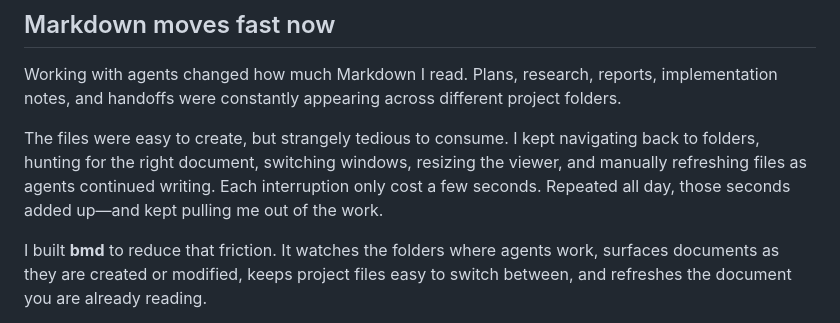
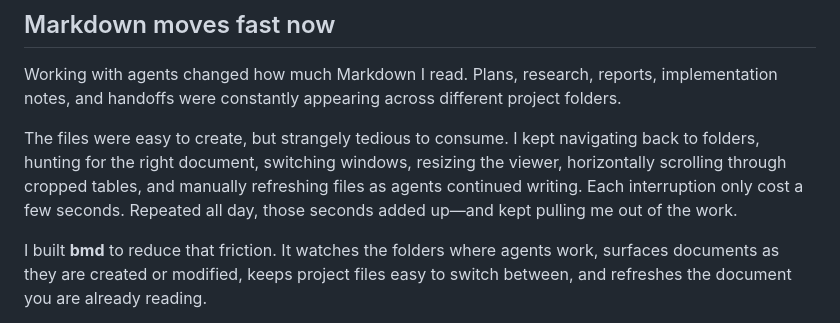
Before and after one commit to brennancheung/bmd, a Markdown page: README.md, the part around the change. GitHub-like rendering.

Commit message:
docs(readme): mention cropped table friction
Add horizontal scrolling through cropped tables to the workflow problems that
motivated bmd.

Documentation:
- Expand the origin story pain points in README.md

```diff
--- a/README.md
+++ b/README.md
@@ -20,9 +20,10 @@ project folders.
 
 The files were easy to create, but strangely tedious to consume. I kept
 navigating back to folders, hunting for the right document, switching windows,
-resizing the viewer, and manually refreshing files as agents continued writing.
-Each interruption only cost a few seconds. Repeated all day, those seconds added
-up—and kept pulling me out of the work.
+resizing the viewer, horizontally scrolling through cropped tables, and manually
+refreshing files as agents continued writing. Each interruption only cost a few
+seconds. Repeated all day, those seconds added up—and kept pulling me out of the
+work.
 
 I built **bmd** to reduce that friction. It watches the folders where agents
 work, surfaces documents as they are created or modified, keeps project files
```
